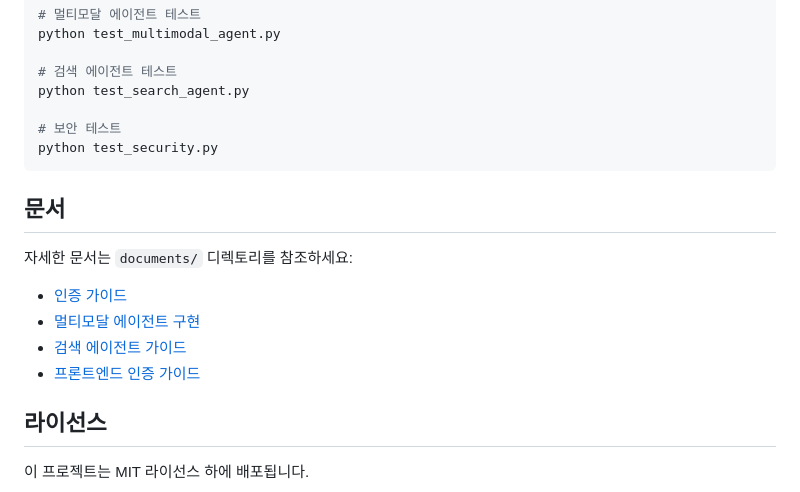
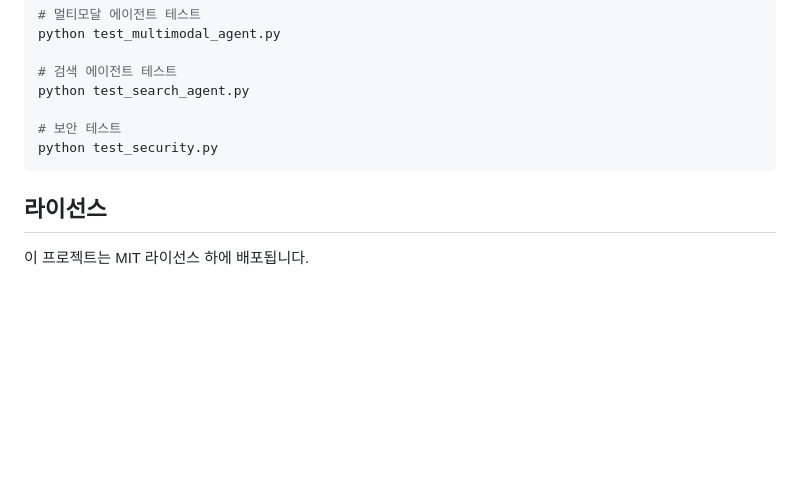
Before and after one commit to Rrkiu/multiagent_monitoring-system, a Markdown page: README.md, the part around the change. GitHub-like rendering; blank space fills up the shorter version.

````diff
--- a/README.md
+++ b/README.md
@@ -165,15 +165,6 @@ python test_search_agent.py
 python test_security.py
 ```
 
-## 문서
-
-자세한 문서는 `documents/` 디렉토리를 참조하세요:
-
-- [인증 가이드](documents/AUTH_README.md)
-- [멀티모달 에이전트 구현](documents/MULTIMODAL_AGENT_IMPLEMENTATION.md)
-- [검색 에이전트 가이드](documents/SEARCH_AGENT_GUIDE.md)
-- [프론트엔드 인증 가이드](documents/FRONTEND_AUTH_GUIDE.md)
-
 ## 라이선스
 
 이 프로젝트는 MIT 라이선스 하에 배포됩니다.
````
